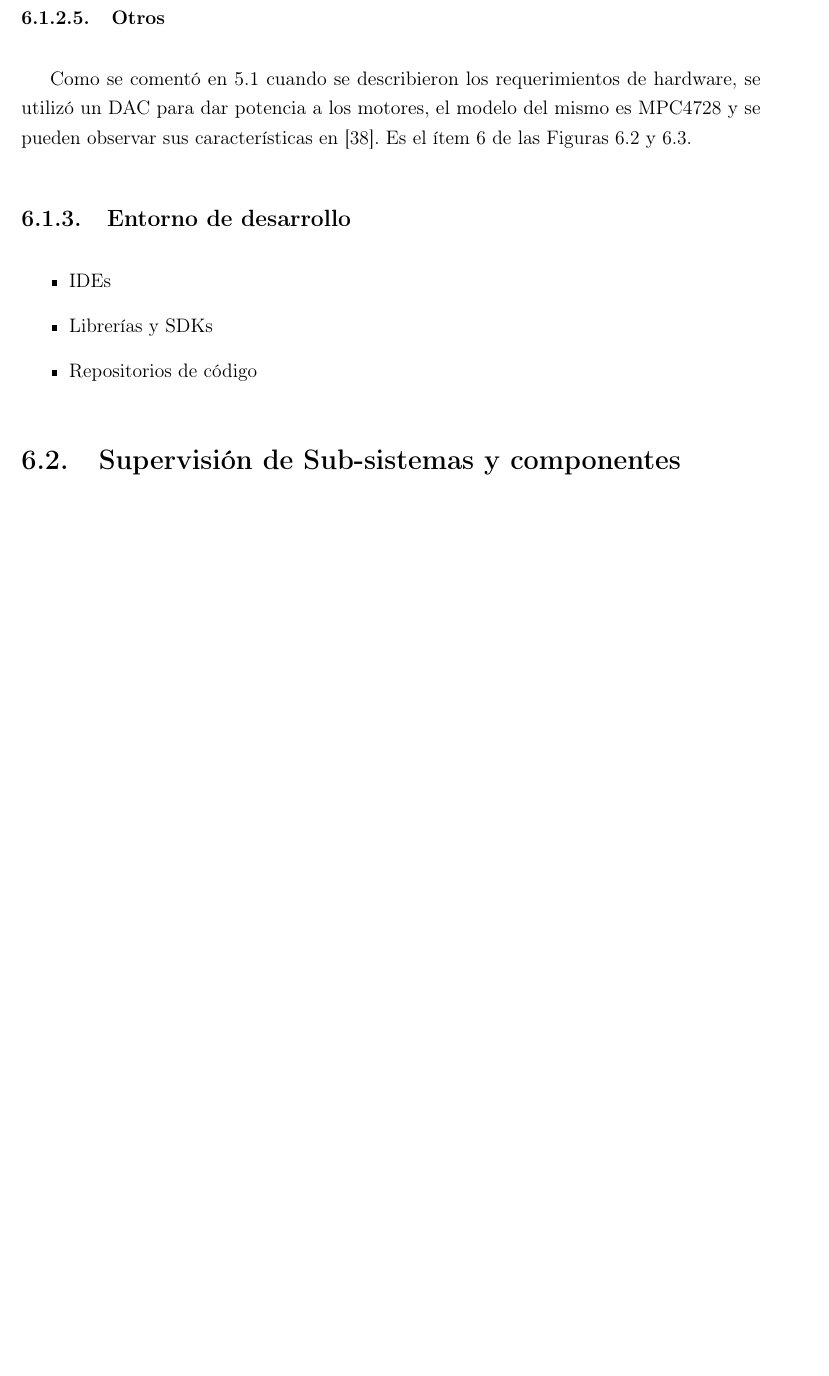
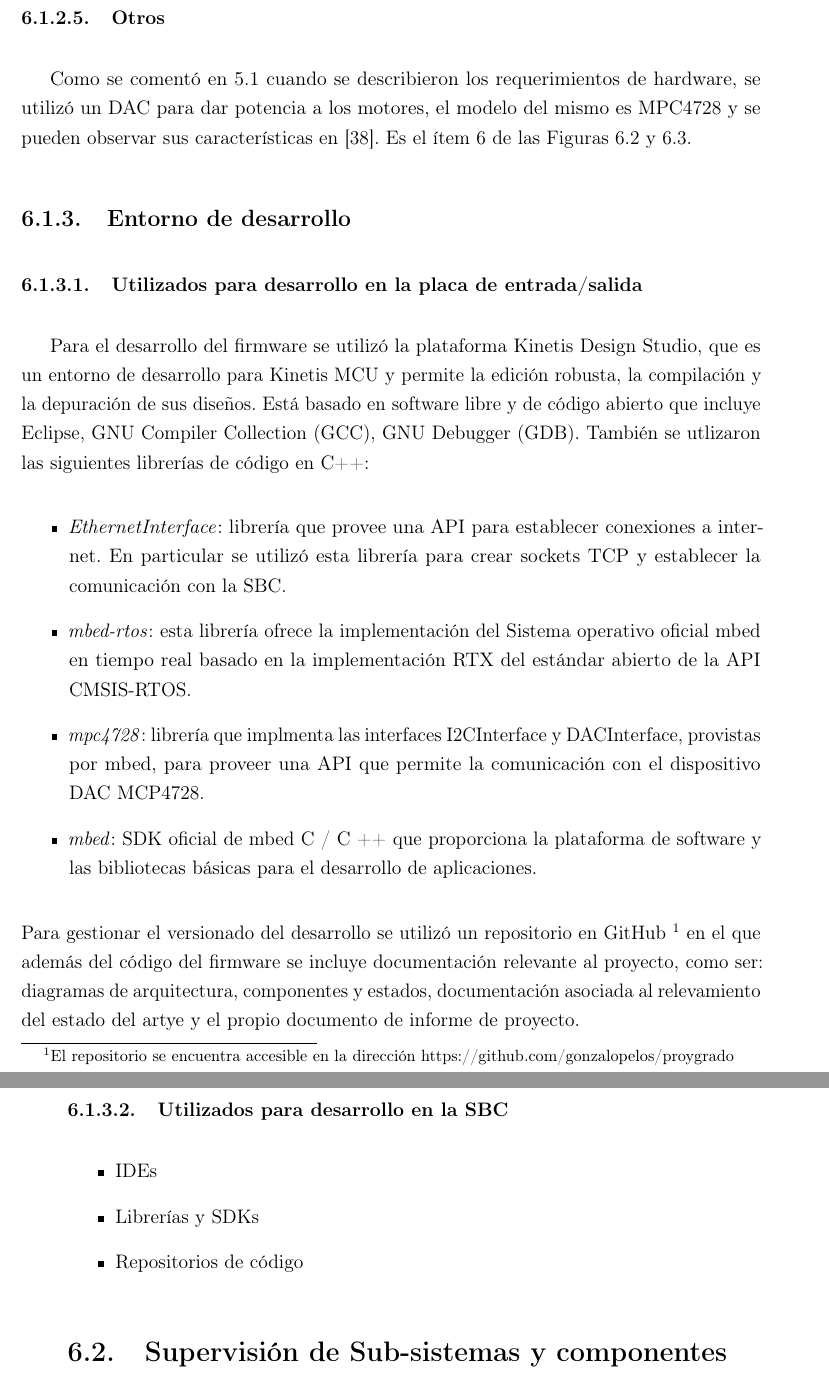
Before and after one commit to gonzalopelos/proygrado, a LaTeX thesis (Documentation/Informe/proyecto_ras/proyecto_ras.tex): part of page 68 of 109 before the commit and two parts of pages 70 and 71 of 111 after it, the two joined at a grey line, cut so that both start at the same text, the shorter picture padded with empty space. Compiled offline with pdfLaTeX.

Commit message:
documentación asociada a la plataforma utilizada.

```diff
--- a/Documentation/Informe/proyecto_ras/proyecto_ras.tex
+++ b/Documentation/Informe/proyecto_ras/proyecto_ras.tex
@@ -982,6 +982,17 @@ El prototipo no incluyó una sirena y freno instalados, a los efectos de experim
 Como se comentó en \ref{sec:Sol Prop :: Requerimientos} cuando se describieron los requerimientos de hardware, se utilizó un DAC para dar potencia a los motores, el modelo del mismo es MPC4728 y se pueden observar sus características en \cite{MPC4728}. Es el ítem 6 de las Figuras \ref{fig:PrototipoDM32} y \ref{fig:PrototipoDM33}.
 
 \subsection{Entorno de desarrollo}
+\subsubsection{Utilizados para desarrollo en la placa de entrada/salida}
+Para el desarrollo del firmware se utilizó la plataforma Kinetis Design Studio, que es un entorno de desarrollo para Kinetis MCU y permite la edición robusta, la compilación y la depuración de sus diseños. Está basado en software libre y de código abierto que incluye Eclipse, GNU Compiler Collection (GCC), GNU Debugger (GDB).
+También se utlizaron las siguientes librerías de código en C++:
+\begin{itemize}
+	\item \textit{EthernetInterface}: librería que provee una API para establecer conexiones a internet. En particular se utilizó esta librería para crear sockets TCP y establecer la comunicación con la SBC.
+	\item \textit{mbed-rtos}: esta librería ofrece la implementación del Sistema operativo oficial mbed en tiempo real basado en la implementación RTX del estándar abierto de la API CMSIS-RTOS.
+	\item \textit{mpc4728}: librería que implmenta las interfaces I2CInterface y DACInterface, provistas por mbed, para proveer una API que permite la comunicación con el dispositivo DAC MCP4728.
+	\item \textit{mbed}: SDK oficial de mbed C / C ++ que proporciona la plataforma de software y las bibliotecas básicas para el desarrollo de aplicaciones.
+\end{itemize}
+Para gestionar el versionado del desarrollo se utilizó un repositorio en GitHub \footnote{El repositorio se encuentra accesible en la dirección https://github.com/gonzalopelos/proygrado} en el que además del código del firmware se incluye documentación relevante al proyecto, como ser: diagramas de arquitectura, componentes y estados, documentación asociada al relevamiento del estado del artye y el propio documento de informe de proyecto.
+\subsubsection{Utilizados para desarrollo en la SBC}
 \begin{itemize}
     \item IDEs
     \item Librerías y SDKs
```
Also changed, not shown: Documentation/Informe/proyecto_ras/proyecto_ras.bib (+8 -0 lines).
